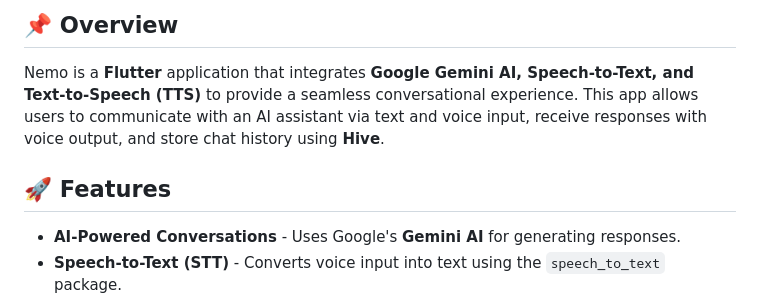
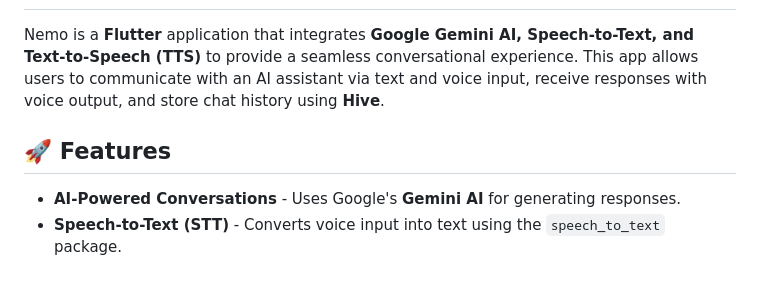
Before and after one commit to CodeBySubin/Ai-Chatbot, a Markdown page: README.md, the part around the change printed below. GitHub-like rendering; blank space fills up the shorter version.

```diff
--- a/README.md
+++ b/README.md
@@ -4,8 +4,8 @@
 
-## 📌 Overview
 Nemo is a **Flutter** application that integrates **Google Gemini AI, Speech-to-Text, and Text-to-Speech (TTS)** to provide a seamless conversational experience. This app allows users to communicate with an AI assistant via text and voice input, receive responses with voice output, and store chat history using **Hive**.
 
 ## 🚀 Features
+
 - **AI-Powered Conversations** - Uses Google's **Gemini AI** for generating responses.
 - **Speech-to-Text (STT)** - Converts voice input into text using the `speech_to_text` package.
 - **Text-to-Speech (TTS)** - Reads responses aloud with adjustable speech rate, pitch, and volume.
```
Also changed, not shown: other parts of README.md (+25 -11 lines).
